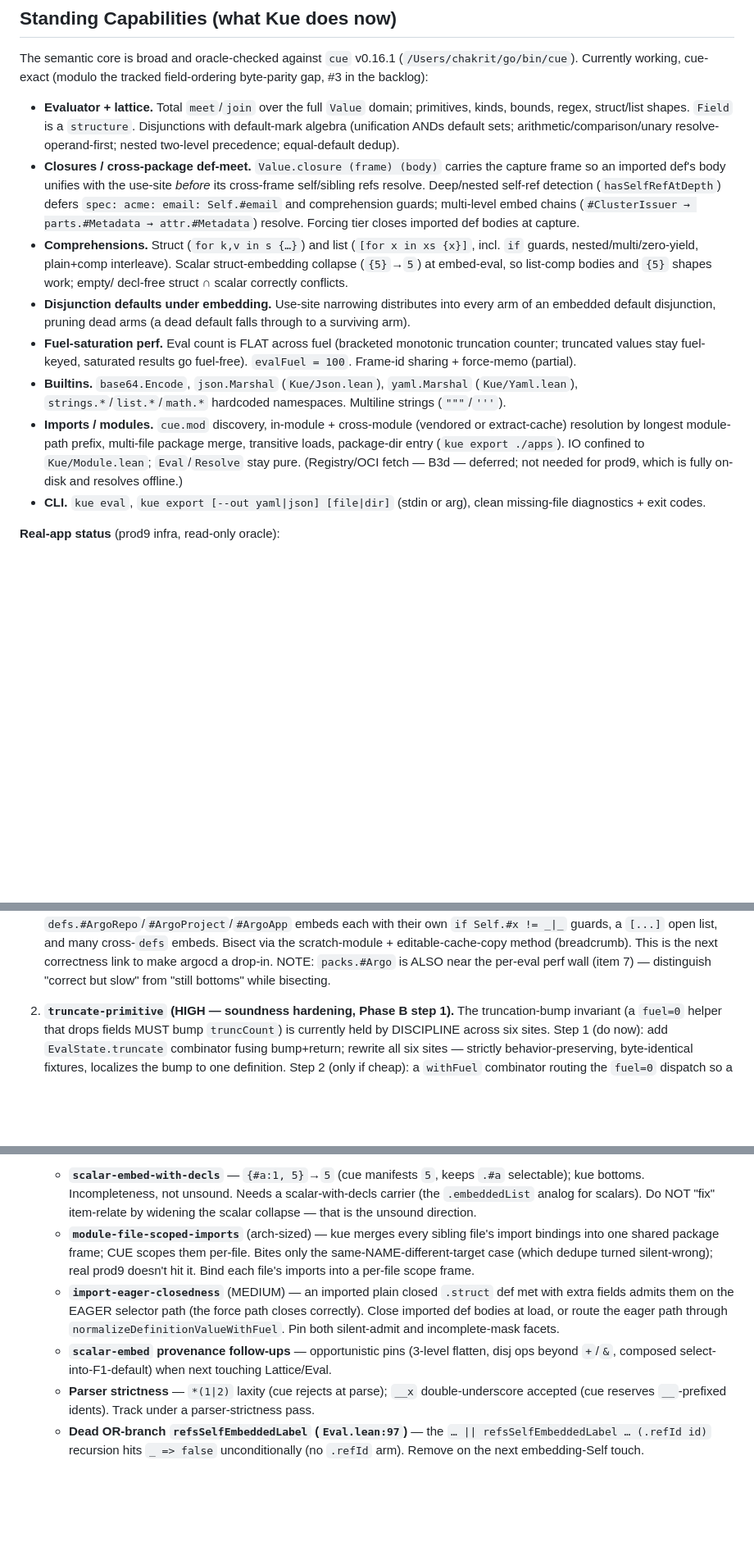
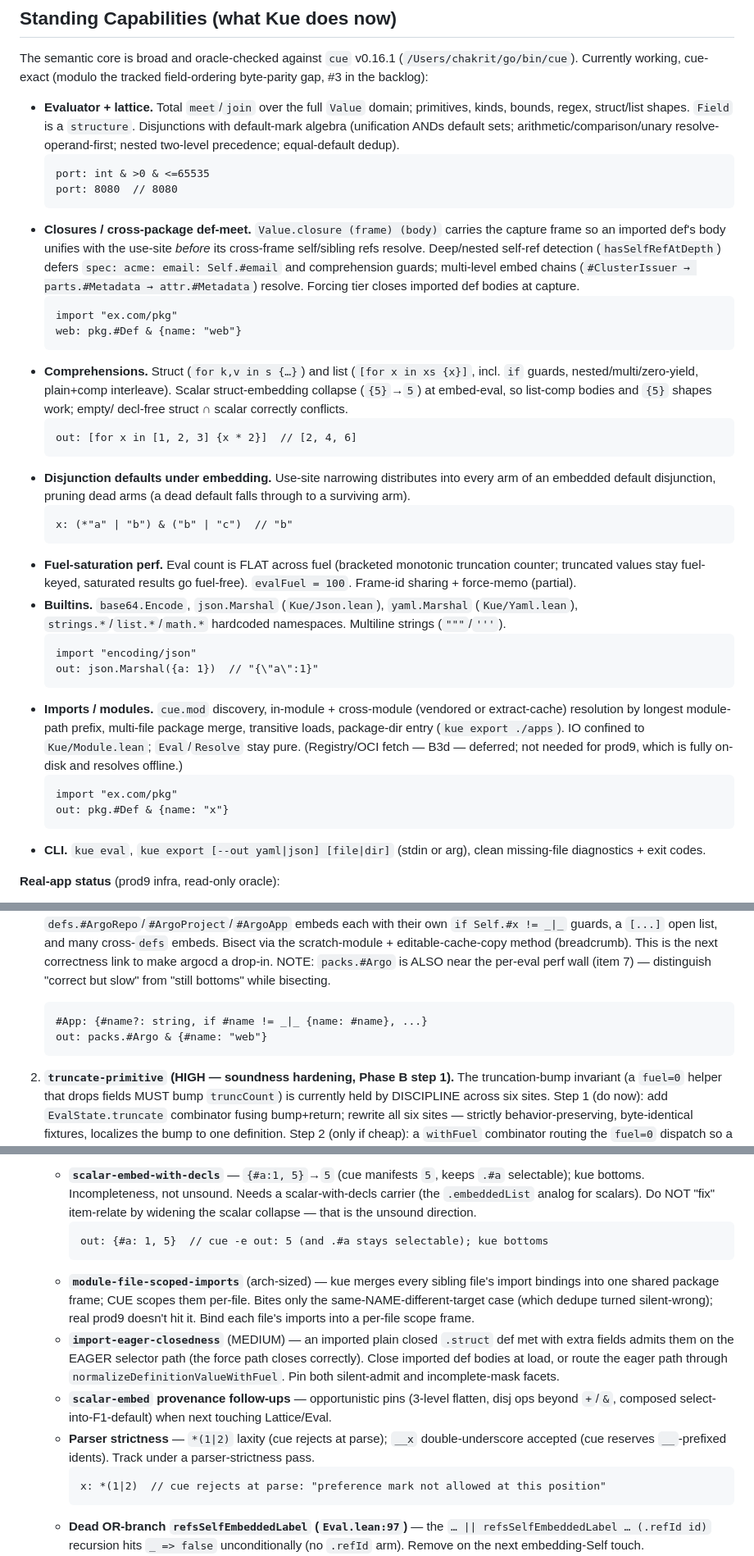
Before and after one commit to chakrit/kue, a Markdown page: docs/spec/plan.md, 3 parts joined by grey strips. Shown at 82% size. GitHub-like rendering; blank space fills up the shorter version.

````diff
--- a/docs/spec/plan.md
+++ b/docs/spec/plan.md
@@ -39,30 +39,52 @@ field-ordering byte-parity gap, #3 in the backlog):
   kinds, bounds, regex, struct/list shapes. `Field` is a `structure`. Disjunctions with
   default-mark algebra (unification ANDs default sets; arithmetic/comparison/unary
   resolve-operand-first; nested two-level precedence; equal-default dedup).
+  ```cue
+  port: int & >0 & <=65535
+  port: 8080  // 8080
+  ```
 - **Closures / cross-package def-meet.** `Value.closure (frame) (body)` carries the
   capture frame so an imported def's body unifies with the use-site *before* its
   cross-frame self/sibling refs resolve. Deep/nested self-ref detection
   (`hasSelfRefAtDepth`) defers `spec: acme: email: Self.#email` and comprehension guards;
   multi-level embed chains (`#ClusterIssuer → parts.#Metadata → attr.#Metadata`) resolve.
   Forcing tier closes imported def bodies at capture.
+  ```cue
+  import "ex.com/pkg"
+  web: pkg.#Def & {name: "web"}
+  ```
 - **Comprehensions.** Struct (`for k,v in s {…}`) and list (`[for x in xs {x}]`, incl.
   `if` guards, nested/multi/zero-yield, plain+comp interleave). Scalar struct-embedding
   collapse (`{5}`→`5`) at embed-eval, so list-comp bodies and `{5}` shapes work; empty/
   decl-free struct ∩ scalar correctly conflicts.
+  ```cue
+  out: [for x in [1, 2, 3] {x * 2}]  // [2, 4, 6]
+  ```
 - **Disjunction defaults under embedding.** Use-site narrowing distributes into every arm
   of an embedded default disjunction, pruning dead arms (a dead default falls through to a
   surviving arm).
+  ```cue
+  x: (*"a" | "b") & ("b" | "c")  // "b"
+  ```
 - **Fuel-saturation perf.** Eval count is FLAT across fuel (bracketed monotonic
   truncation counter; truncated values stay fuel-keyed, saturated results go fuel-free).
   `evalFuel = 100`. Frame-id sharing + force-memo (partial).
 - **Builtins.** `base64.Encode`, `json.Marshal` (`Kue/Json.lean`), `yaml.Marshal`
   (`Kue/Yaml.lean`), `strings.*`/`list.*`/`math.*` hardcoded namespaces. Multiline
   strings (`"""`/`'''`).
+  ```cue
+  import "encoding/json"
+  out: json.Marshal({a: 1})  // "{\"a\":1}"
+  ```
 - **Imports / modules.** `cue.mod` discovery, in-module + cross-module (vendored or
   extract-cache) resolution by longest module-path prefix, multi-file package merge,
   transitive loads, package-dir entry (`kue export ./apps`). IO confined to
   `Kue/Module.lean`; `Eval`/`Resolve` stay pure. (Registry/OCI fetch — B3d — deferred; not
   needed for prod9, which is fully on-disk and resolves offline.)
+  ```cue
+  import "ex.com/pkg"
+  out: pkg.#Def & {name: "x"}
+  ```
 - **CLI.** `kue eval`, `kue export [--out yaml|json] [file|dir]` (stdin or arg), clean
   missing-file diagnostics + exit codes.
 
@@ -91,6 +113,10 @@ correctness frontier (1) → parallel-safe cleanups (3,4,5) interleaved → deep
    editable-cache-copy method (breadcrumb). This is the next correctness link to make argocd a
    drop-in. NOTE: `packs.#Argo` is ALSO near the per-eval perf wall (item 7) — distinguish
    "correct but slow" from "still bottoms" while bisecting.
+   ```cue
+   #App: {#name?: string, if #name != _|_ {name: #name}, ...}
+   out: packs.#Argo & {#name: "web"}
+   ```
 
 2. **`truncate-primitive` (HIGH — soundness hardening, Phase B step 1).** The
    truncation-bump invariant (a `fuel=0` helper that drops fields MUST bump `truncCount`)
@@ -149,6 +179,9 @@ correctness frontier (1) → parallel-safe cleanups (3,4,5) interleaved → deep
      selectable); kue bottoms. Incompleteness, not unsound. Needs a scalar-with-decls
      carrier (the `.embeddedList` analog for scalars). Do NOT "fix" item-relate by widening
      the scalar collapse — that is the unsound direction.
+     ```cue
+     out: {#a: 1, 5}  // cue -e out: 5 (and .#a stays selectable); kue bottoms
+     ```
    - **`module-file-scoped-imports`** (arch-sized) — kue merges every sibling file's import
      bindings into one shared package frame; CUE scopes them per-file. Bites only the
      same-NAME-different-target case (which dedupe turned silent-wrong); real prod9 doesn't
@@ -161,6 +194,9 @@ correctness frontier (1) → parallel-safe cleanups (3,4,5) interleaved → deep
      ops beyond `+`/`&`, composed select-into-F1-default) when next touching Lattice/Eval.
    - **Parser strictness** — `*(1|2)` laxity (cue rejects at parse); `__x` double-underscore
      accepted (cue reserves `__`-prefixed idents). Track under a parser-strictness pass.
+     ```cue
+     x: *(1|2)  // cue rejects at parse: "preference mark not allowed at this position"
+     ```
    - **Dead OR-branch `refsSelfEmbeddedLabel` (`Eval.lean:97`)** — the `… || refsSelfEmbeddedLabel
      … (.refId id)` recursion hits `_ => false` unconditionally (no `.refId` arm). Remove on
      the next embedding-Self touch.
````
Also changed, not shown: other parts of docs/spec/plan.md (+6 -0 lines), docs/notes/2026-06-18-session-resume.md (+4 -0 lines).
